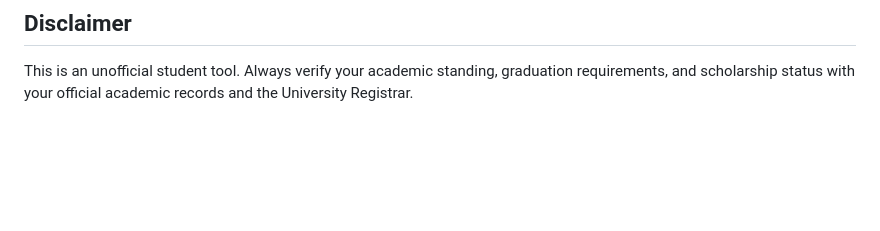
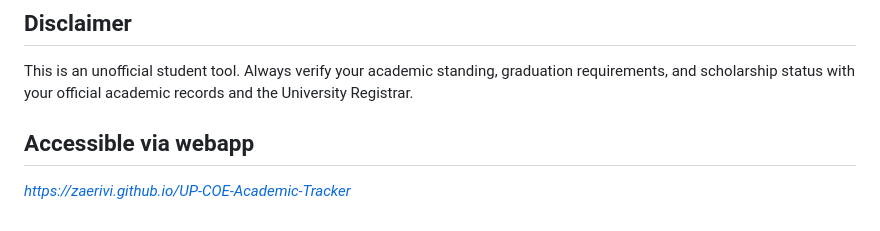
Before and after one commit to ZaeriVi/UP-COE-Academic-Tracker, a Markdown page: README.md, the part around the change. Drawn GitHub-style; blank space fills up the shorter version.

```diff
--- a/README.md
+++ b/README.md
@@ -77,3 +77,7 @@ Built against the official **BS Computer Engineering curriculum of UP Diliman**,
 ## Disclaimer
 
 This is an unofficial student tool. Always verify your academic standing, graduation requirements, and scholarship status with your official academic records and the University Registrar.
+
+## Accessible via webapp
+
+*https://zaerivi.github.io/UP-COE-Academic-Tracker*
```
